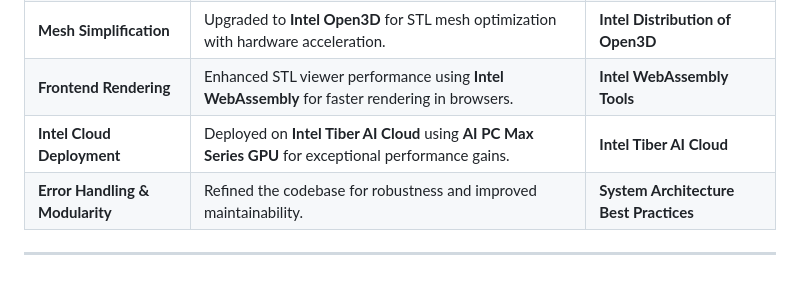
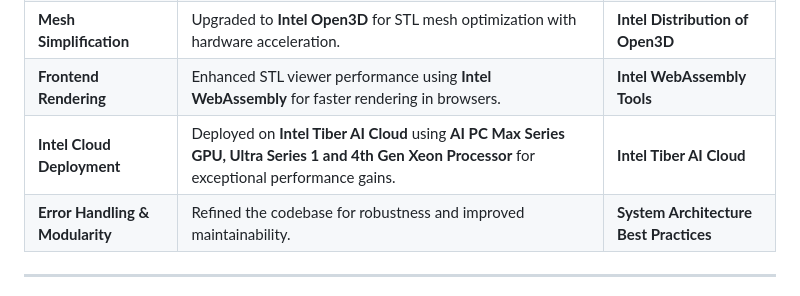
Before and after one commit to decode-soumyadipta/AI_Enabled_Prosthetic_Design, a Markdown page: README.md, the part around the change. Rendered like a GitHub page.

Commit message:
Update README.md Ultra series 1 processor and 4th gen xeon scalable processor

```diff
--- a/README.md
+++ b/README.md
@@ -28,7 +28,7 @@ During the latest sprint, we significantly enhanced the **AI-driven prosthetic d
 | **Inference Performance**     | Modularized inference pipeline with **OpenVINO runtime** supporting **dynamic CPU/GPU allocation**.                  | **Intel OpenVINO Runtime**                                           |
 | **Mesh Simplification**       | Upgraded to **Intel Open3D** for STL mesh optimization with hardware acceleration.                               | **Intel Distribution of Open3D**                                     |
 | **Frontend Rendering**        | Enhanced STL viewer performance using **Intel WebAssembly** for faster rendering in browsers.                    | **Intel WebAssembly Tools**                                          |
-| **Intel Cloud Deployment**    | Deployed on **Intel Tiber AI Cloud** using **AI PC Max Series GPU** for exceptional performance gains.               | **Intel Tiber AI Cloud**                                             |
+| **Intel Cloud Deployment**    | Deployed on **Intel Tiber AI Cloud** using **AI PC Max Series GPU, Ultra Series 1 and 4th Gen Xeon Processor** for exceptional performance gains.               | **Intel Tiber AI Cloud**                                             |
 | **Error Handling & Modularity**| Refined the codebase for robustness and improved maintainability.                                           | **System Architecture Best Practices**                               |
 
 
```
